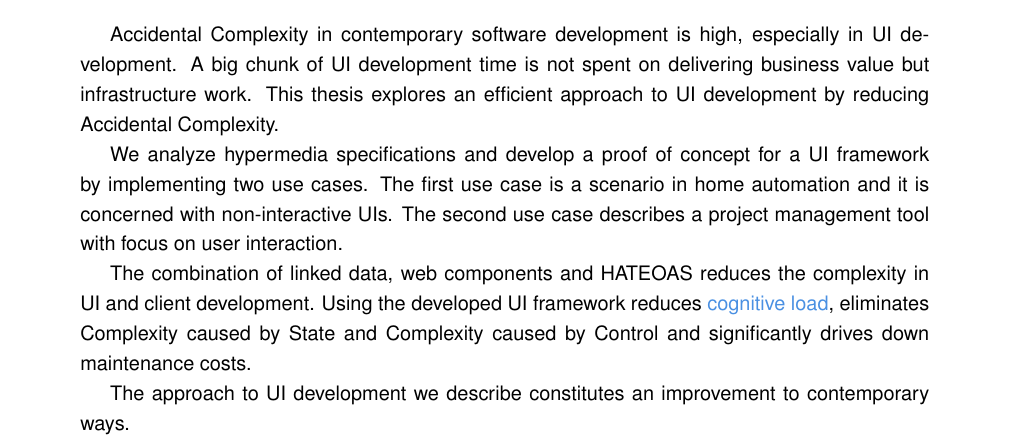
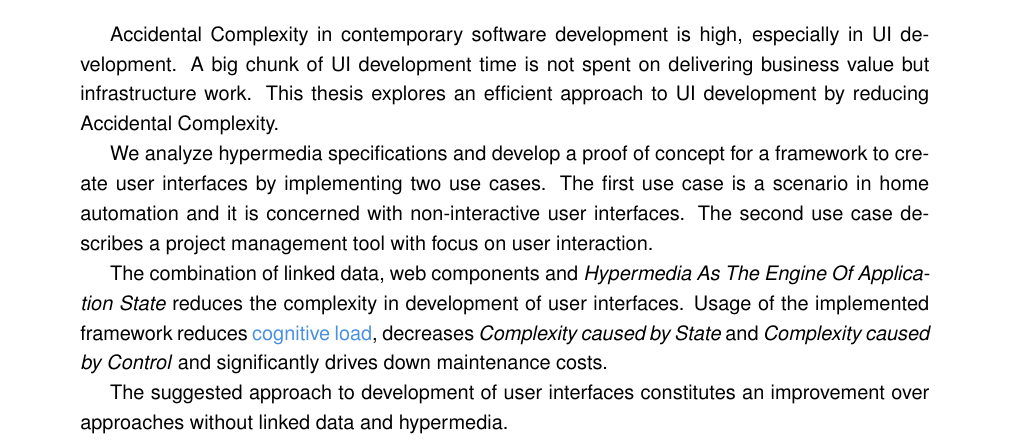
Before and after one commit to joseferben/linked-data-driven-ui, a LaTeX thesis (thesis/thesis.tex, which reads thesis/abstract.tex): part of page 2 of 71 before the commit and part of page 1 of 70 after it, cut so that both start at the same text. Compiled offline with pdfLaTeX.

Commit message:
Include cover as pdf, improve abstract.

```diff
--- a/thesis/abstract.tex
+++ b/thesis/abstract.tex
@@ -1,7 +1,7 @@
 Accidental Complexity in contemporary software development is high, especially in UI development. A big chunk of UI development time is not spent on delivering business value but infrastructure work. This thesis explores an efficient approach to UI development by reducing Accidental Complexity.
 
-We analyze hypermedia specifications and develop a proof of concept for a UI framework by implementing two use cases. The first use case is a scenario in home automation and it is concerned with non-interactive UIs. The second use case describes a project management tool with focus on user interaction.
+We analyze hypermedia specifications and develop a proof of concept for a framework to create user interfaces by implementing two use cases. The first use case is a scenario in home automation and it is concerned with non-interactive user interfaces. The second use case describes a project management tool with focus on user interaction.
 
-The combination of linked data, web components and HATEOAS reduces the complexity in UI and client development. Using the developed UI framework reduces \gls{cognitive load}, eliminates Complexity caused by State and Complexity caused by Control and significantly drives down maintenance costs.
+The combination of linked data, web components and \textit{Hypermedia As The Engine Of Application State} reduces the complexity in development of user interfaces. Usage of the implemented framework reduces \gls{cognitive load}, decreases \textit{Complexity caused by State} and \textit{Complexity caused by Control} and significantly drives down maintenance costs.
 
-The approach to UI development we describe constitutes an improvement to contemporary ways.
+The suggested approach to development of user interfaces constitutes an improvement over approaches without linked data and hypermedia.
--- a/thesis/thesis.tex
+++ b/thesis/thesis.tex
@@ -10,6 +10,7 @@
 \usepackage{tocbibind}
 \usepackage{makecell}
 \usepackage{colortbl}
+\usepackage{pdfpages}
 
 % font
 \usepackage[utf8]{inputenc}
```
Also changed, not shown: thesis/thesis.tex (3 more changed lines), 1 other file.
